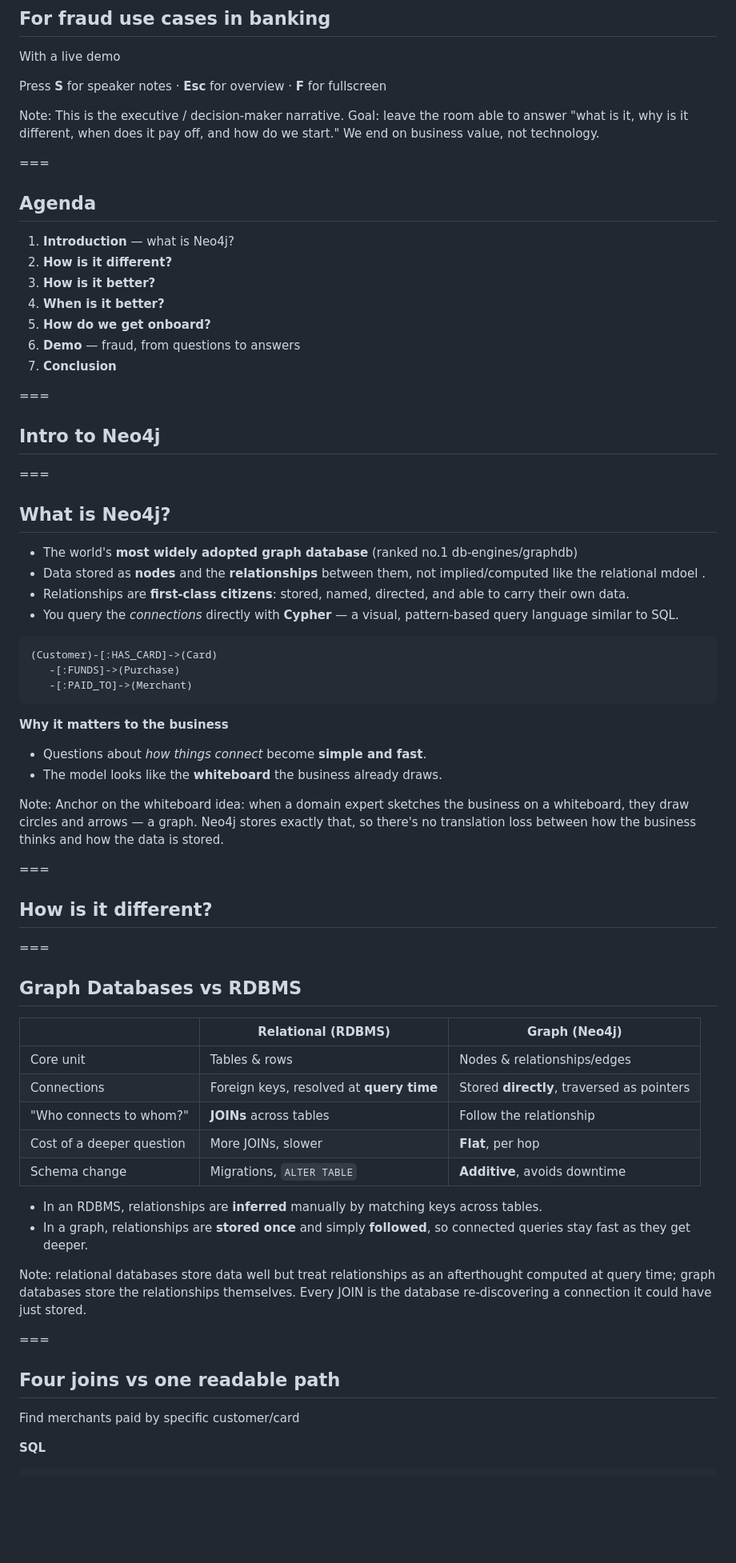
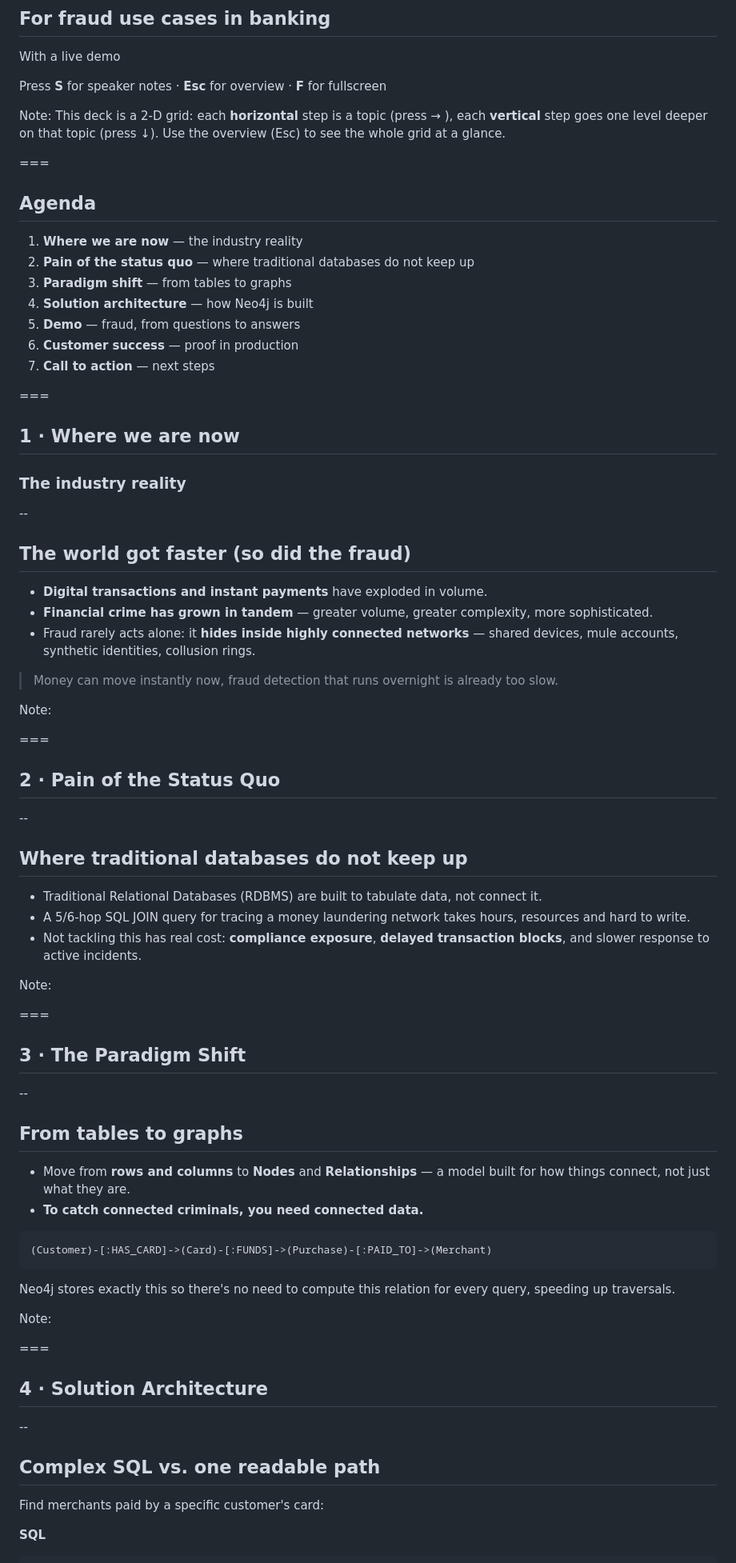
Before and after one commit to lohbe/neo4j-ta, a Markdown page: deck/business.md, the part around one of its changes. Shown at 80% size. Drawn GitHub-style; blank space fills up the shorter version.

Commit message:
refactored deck

````diff
--- a/deck/business.md
+++ b/deck/business.md
@@ -7,77 +7,84 @@ With a live demo
 <span class="small">Press <strong>S</strong> for speaker notes · <strong>Esc</strong> for overview · <strong>F</strong> for fullscreen</span>
 
 Note:
-This is the executive / decision-maker narrative. Goal: leave the room able to answer "what is it, why is it different, when does it pay off, and how do we start." We end on business value, not technology.
+This deck is a 2-D grid: each **horizontal** step is a topic (press → ), each **vertical** step goes one level deeper on that topic (press ↓). Use the overview (Esc) to see the whole grid at a glance.
 
 ===
 
 ## Agenda
 
-1. **Introduction** — what is Neo4j?
-2. **How is it different?**
-3. **How is it better?**
-4. **When is it better?**
-5. **How do we get onboard?**
-6. **Demo** — fraud, from questions to answers
-7. **Conclusion**
+1. **Where we are now** — the industry reality
+2. **Pain of the status quo** — where traditional databases do not keep up
+3. **Paradigm shift** — from tables to graphs
+4. **Solution architecture** — how Neo4j is built
+5. **Demo** — fraud, from questions to answers
+6. **Customer success** — proof in production
+7. **Call to action** — next steps
 
 ===
 
 <!-- .slide: class="divider" -->
-## Intro to Neo4j
+## 1 · Where we are now
+### The industry reality
 
-===
+--
 
-## What is Neo4j?
+## The world got faster (so did the fraud)
 
-- The world's **most widely adopted graph database** (ranked no.1 db-engines/graphdb)
-- Data stored as **nodes** and the **relationships** between them, not implied/computed like the relational mdoel .
-- Relationships are **first-class citizens**: stored, named, directed, and able to carry their own data.
-- You query the *connections* directly with **Cypher** — a visual, pattern-based query language similar to SQL.
+- **Digital transactions and instant payments** have exploded in volume.
+- **Financial crime has grown in tandem** — greater volume, greater complexity, more sophisticated.
+- Fraud rarely acts alone: it **hides inside highly connected networks** — shared devices, mule accounts, synthetic identities, collusion rings.
 
-```cypher
-(Customer)-[:HAS_CARD]->(Card)
-   -[:FUNDS]->(Purchase)
-   -[:PAID_TO]->(Merchant)
-```
-
-**Why it matters to the business**
-- Questions about *how things connect* become **simple and fast**.
-- The model looks like the **whiteboard** the business already draws.
-
-</div>
+> Money can move instantly now, fraud detection that runs overnight is already too slow.
 
 Note:
-Anchor on the whiteboard idea: when a domain expert sketches the business on a whiteboard, they draw circles and arrows — a graph. Neo4j stores exactly that, so there's no translation loss between how the business thinks and how the data is stored.
+
 
 ===
 
 <!-- .slide: class="divider" -->
-## How is it different?
+## 2 · Pain of the Status Quo
+
+--
+
+## Where traditional databases do not keep up
+- Traditional Relational Databases (RDBMS) are built to tabulate data, not connect it.
+- A 5/6-hop SQL JOIN query for tracing a money laundering network takes hours, resources and hard to write.
+- Not tackling this has real cost: **compliance exposure**, **delayed transaction blocks**, and slower response to active incidents.
+
+
+Note:
 
 ===
 
-## Graph Databases vs RDBMS
+<!-- .slide: class="divider" -->
+## 3 · The Paradigm Shift
 
-| | **Relational (RDBMS)** | **Graph (Neo4j)** |
-|---|---|---|
-| Core unit | Tables & rows | Nodes &amp; relationships/edges |
-| Connections | Foreign keys, resolved at **query time** | Stored **directly**, traversed as pointers |
-| "Who connects to whom?" | **JOINs** across tables | Follow the relationship |
-| Cost of a deeper question | More JOINs, slower | **Flat**, per hop |
-| Schema change | Migrations, `ALTER TABLE` | **Additive**, avoids downtime |
+--
 
-- In an RDBMS, relationships are **inferred** manually by matching keys across tables.
-- In a graph, relationships are **stored once** and simply **followed**, so connected queries stay fast as they get deeper.
+## From tables to graphs
+
+- Move from **rows and columns** to **Nodes** and **Relationships** — a model built for how things connect, not just what they are.
+- **To catch connected criminals, you need connected data.**
+
+```cypher
+(Customer)-[:HAS_CARD]->(Card)-[:FUNDS]->(Purchase)-[:PAID_TO]->(Merchant)
+```
+
+Neo4j stores exactly this so there's no need to compute this relation for every query, speeding up traversals.
 
 Note:
-relational databases store data well but treat relationships as an afterthought computed at query time; graph databases store the relationships themselves. Every JOIN is the database re-discovering a connection it could have just stored.
 
 ===
 
-## Four joins vs one readable path
+<!-- .slide: class="divider" -->
+## 4 · Solution Architecture
 
-Find merchants paid by specific customer/card
+--
+
+## Complex SQL vs. one readable path
+
+Find merchants paid by a specific customer's card:
 
 <div class="cols">
 
````
Also changed, not shown: other parts of deck/business.md (+66 -137 lines).
